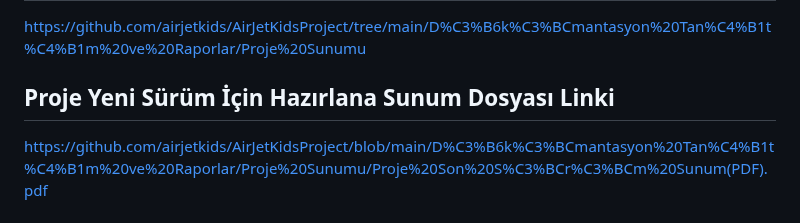
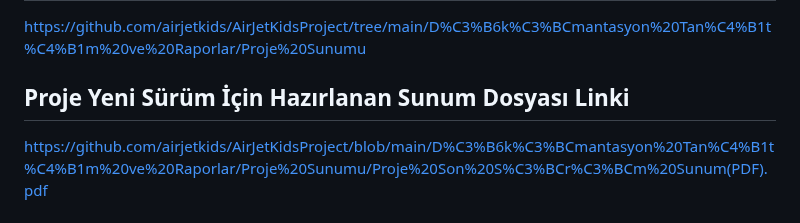
Before and after one commit to airjetkids/AirJetKidsProject, a Markdown page: README.md, the part around the change. GitHub-like rendering.

```diff
--- a/README.md
+++ b/README.md
@@ -143,5 +143,5 @@ buraya video linki gelecek
 ## Proje Sunum Dosyası Linki
 https://github.com/airjetkids/AirJetKidsProject/tree/main/D%C3%B6k%C3%BCmantasyon%20Tan%C4%B1t%C4%B1m%20ve%20Raporlar/Proje%20Sunumu
 
-## Proje Yeni Sürüm İçin Hazırlana Sunum Dosyası Linki
+## Proje Yeni Sürüm İçin Hazırlanan Sunum Dosyası Linki
 https://github.com/airjetkids/AirJetKidsProject/blob/main/D%C3%B6k%C3%BCmantasyon%20Tan%C4%B1t%C4%B1m%20ve%20Raporlar/Proje%20Sunumu/Proje%20Son%20S%C3%BCr%C3%BCm%20Sunum(PDF).pdf
```
